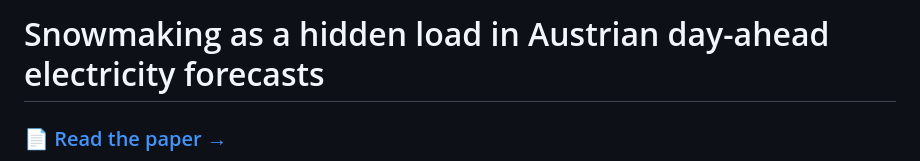
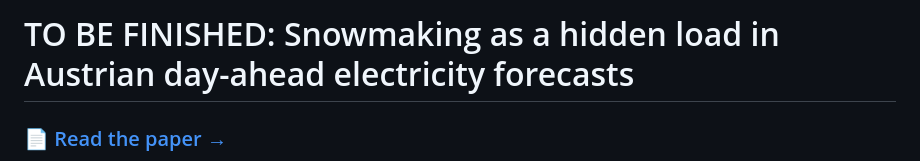
Before and after one commit to baptistecristo/Electricity-demand-forecasting-in-Austria, a Markdown page: README.md, the part around the change. Rendered like a GitHub page.

```diff
--- a/README.md
+++ b/README.md
@@ -1,4 +1,4 @@
-# Snowmaking as a hidden load in Austrian day-ahead electricity forecasts
+# TO BE FINISHED: Snowmaking as a hidden load in Austrian day-ahead electricity forecasts
 
 ### 📄 [Read the paper →](https://snowmaking-load-austria.vercel.app)
 
```
